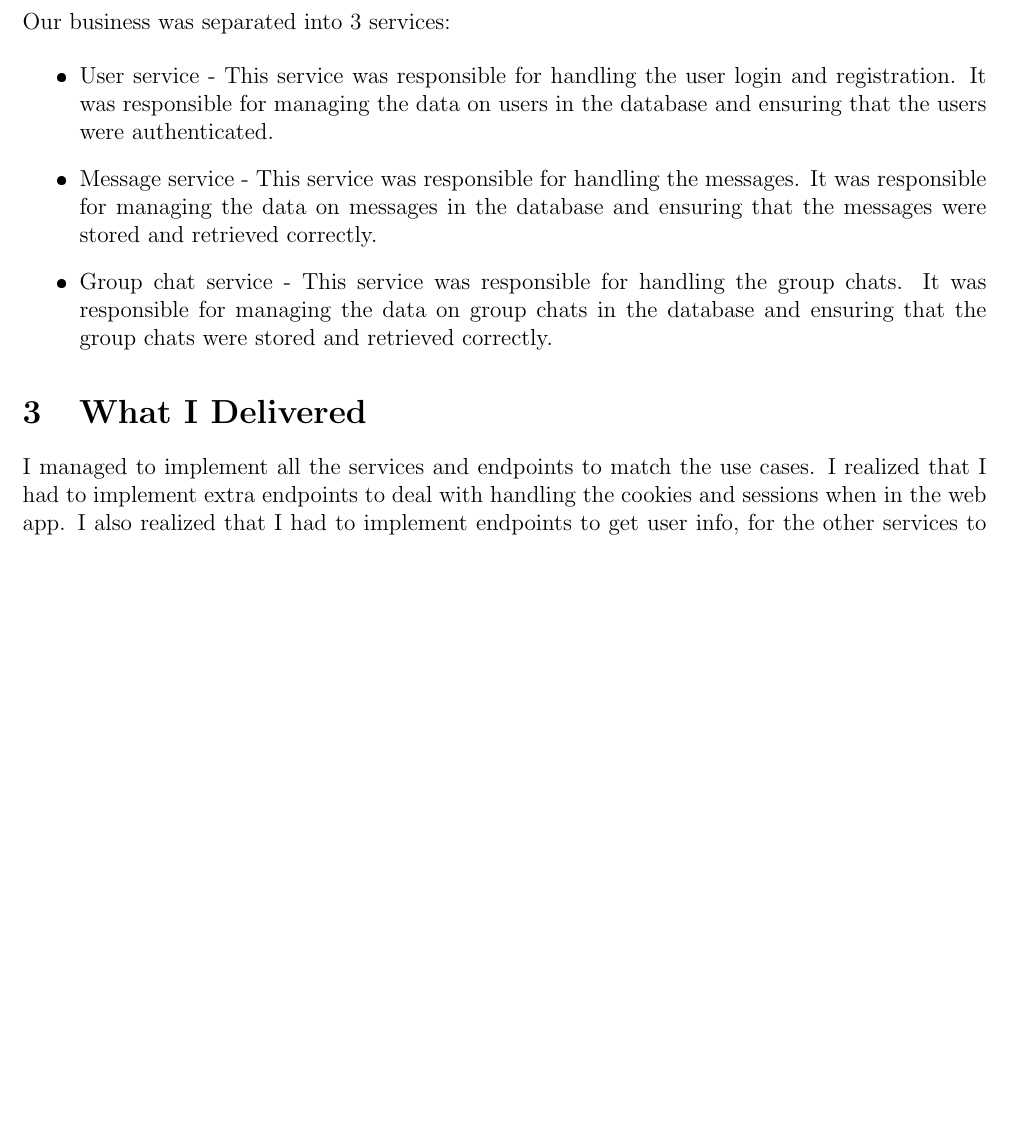
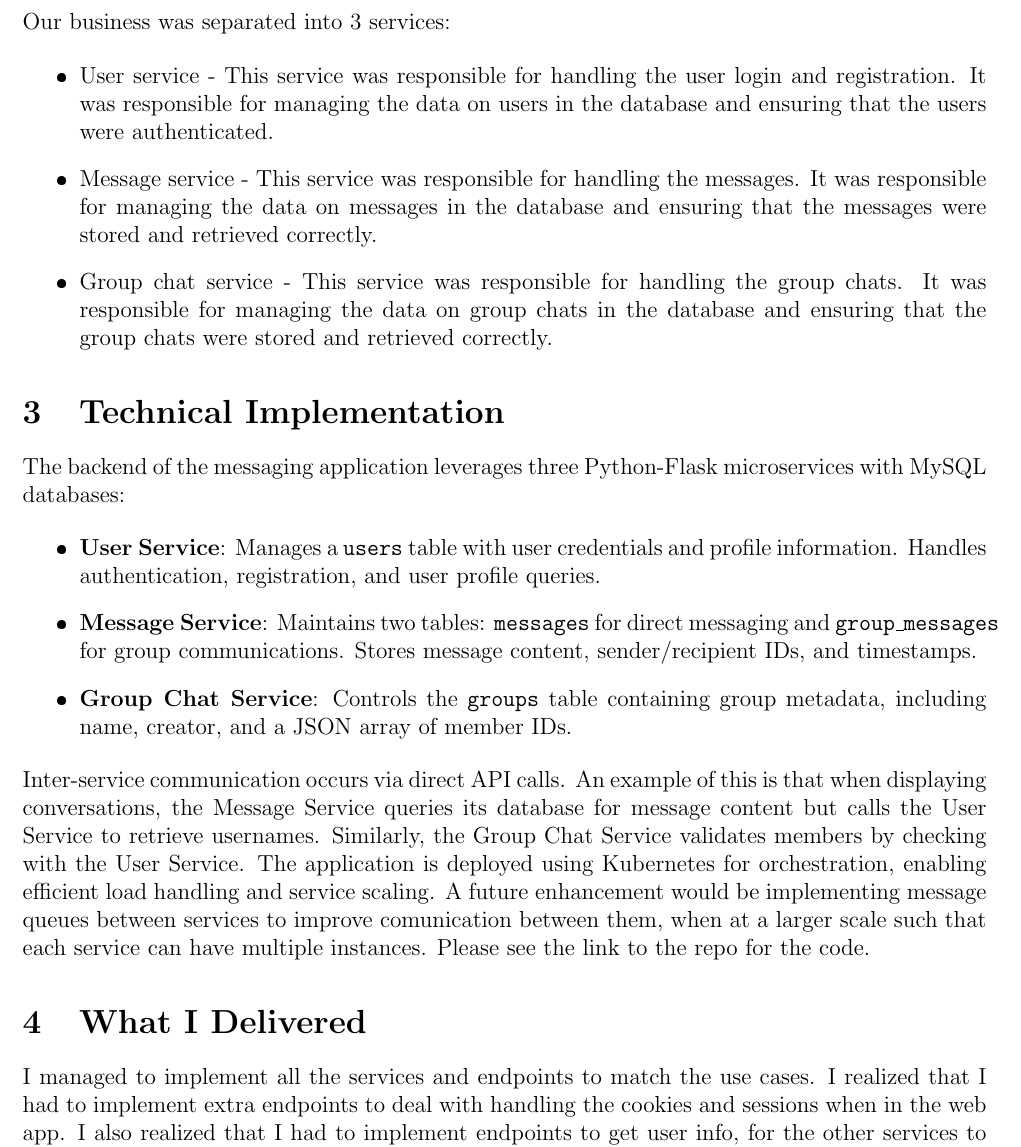
Before and after one commit to Hugogales/microservices-final-project, a LaTeX document (final_report/report.tex): part of page 2 of 4, cut so that both start at the same text, the shorter picture padded with empty space. The pictures show the PDF file final_report/report.pdf that the author committed with the source.

Commit message:
extra touches on report

```diff
--- a/final_report/report.tex
+++ b/final_report/report.tex
@@ -80,6 +80,22 @@ Our business was separated into 3 services:
     \item Group chat service - This service was responsible for handling the group chats. It was responsible for managing the data on group chats in the database and ensuring that the group chats were stored and retrieved correctly.
 \end{itemize}
 
+\section{Technical Implementation}
+The backend of the messaging application leverages three Python-Flask microservices with MySQL databases:
+
+\begin{itemize}
+    \item \textbf{User Service}: Manages a \texttt{users} table with user credentials and profile information. Handles authentication, registration, and user profile queries.
+
+    \item \textbf{Message Service}: Maintains two tables: \texttt{messages} for direct messaging and \texttt{group\_messages} for group communications. Stores message content, sender/recipient IDs, and timestamps.
+
+    \item \textbf{Group Chat Service}: Controls the \texttt{groups} table containing group metadata, including name, creator, and a JSON array of member IDs.
+\end{itemize}
+
+\noindent Inter-service communication occurs via direct API calls. An example of this is that when displaying conversations, the Message Service queries its database for message content but calls the User Service to retrieve usernames. Similarly, the Group Chat Service validates members by checking with the User Service.
+The application is deployed using Kubernetes for orchestration, enabling efficient load handling and service scaling.
+A future enhancement would be implementing message queues between services to improve comunication between them, when at a larger scale such that each service can have multiple instances.
+Please see the link to the repo for the code.
+
 \section{What I Delivered}
 I managed to implement all the services and endpoints to match the use cases.
 I realized that I had to implement extra endpoints to deal with handling the cookies and sessions when in the web app.
```
Also changed, not shown: final_report/report.pdf, 6 other files.
